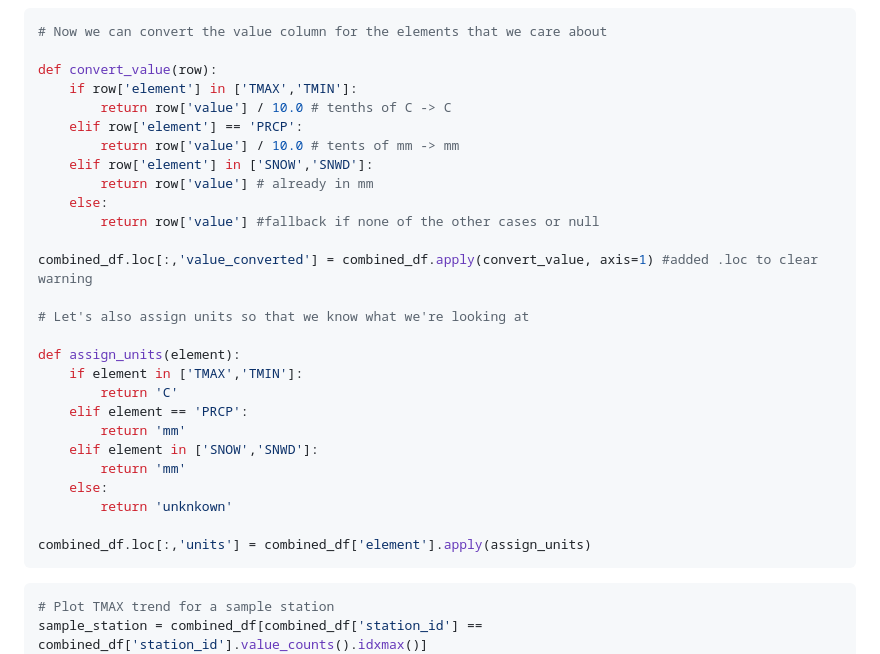
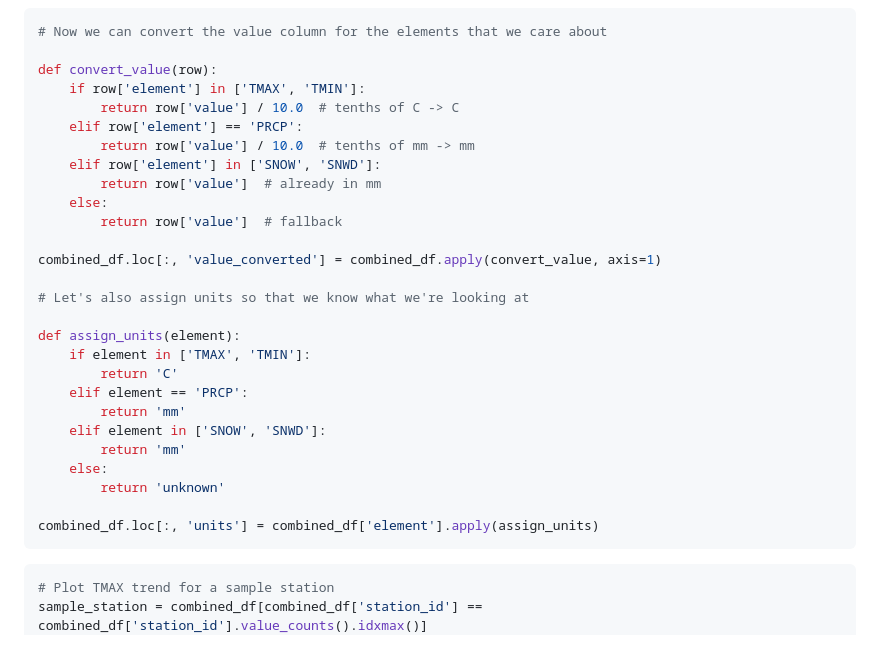
Before and after one commit to nadavids42/dataconnectrobotics.com, a Markdown page: blog/2025-05-01-massachusetts-weather---data-cleaning.md, the part around one of its changes. GitHub-like rendering.

Commit message:
Update Projects “2025-05-01-massachusetts-weather---data-cleaning”

````diff
--- a/blog/2025-05-01-massachusetts-weather---data-cleaning.md
+++ b/blog/2025-05-01-massachusetts-weather---data-cleaning.md
@@ -592,30 +592,30 @@ plt.show()
 # Now we can convert the value column for the elements that we care about
 
 def convert_value(row):
-    if row['element'] in ['TMAX','TMIN']:
-        return row['value'] / 10.0 # tenths of C -> C
+    if row['element'] in ['TMAX', 'TMIN']:
+        return row['value'] / 10.0  # tenths of C -> C
     elif row['element'] == 'PRCP':
-        return row['value'] / 10.0 # tents of mm -> mm
-    elif row['element'] in ['SNOW','SNWD']:
-        return row['value'] # already in mm
+        return row['value'] / 10.0  # tenths of mm -> mm
+    elif row['element'] in ['SNOW', 'SNWD']:
+        return row['value']  # already in mm
     else:
-        return row['value'] #fallback if none of the other cases or null
+        return row['value']  # fallback
 
-combined_df.loc[:,'value_converted'] = combined_df.apply(convert_value, axis=1) #added .loc to clear warning
+combined_df.loc[:, 'value_converted'] = combined_df.apply(convert_value, axis=1)
 
 # Let's also assign units so that we know what we're looking at
 
 def assign_units(element):
-    if element in ['TMAX','TMIN']:
+    if element in ['TMAX', 'TMIN']:
         return 'C'
     elif element == 'PRCP':
         return 'mm'
-    elif element in ['SNOW','SNWD']:
+    elif element in ['SNOW', 'SNWD']:
         return 'mm'
     else:
-        return 'unknkown'
+        return 'unknown'
 
-combined_df.loc[:,'units'] = combined_df['element'].apply(assign_units)
+combined_df.loc[:, 'units'] = combined_df['element'].apply(assign_units)
 ```
 
 ```python
````
Also changed, not shown: other parts of blog/2025-05-01-massachusetts-weather---data-cleaning.md (+2 -2 lines).
